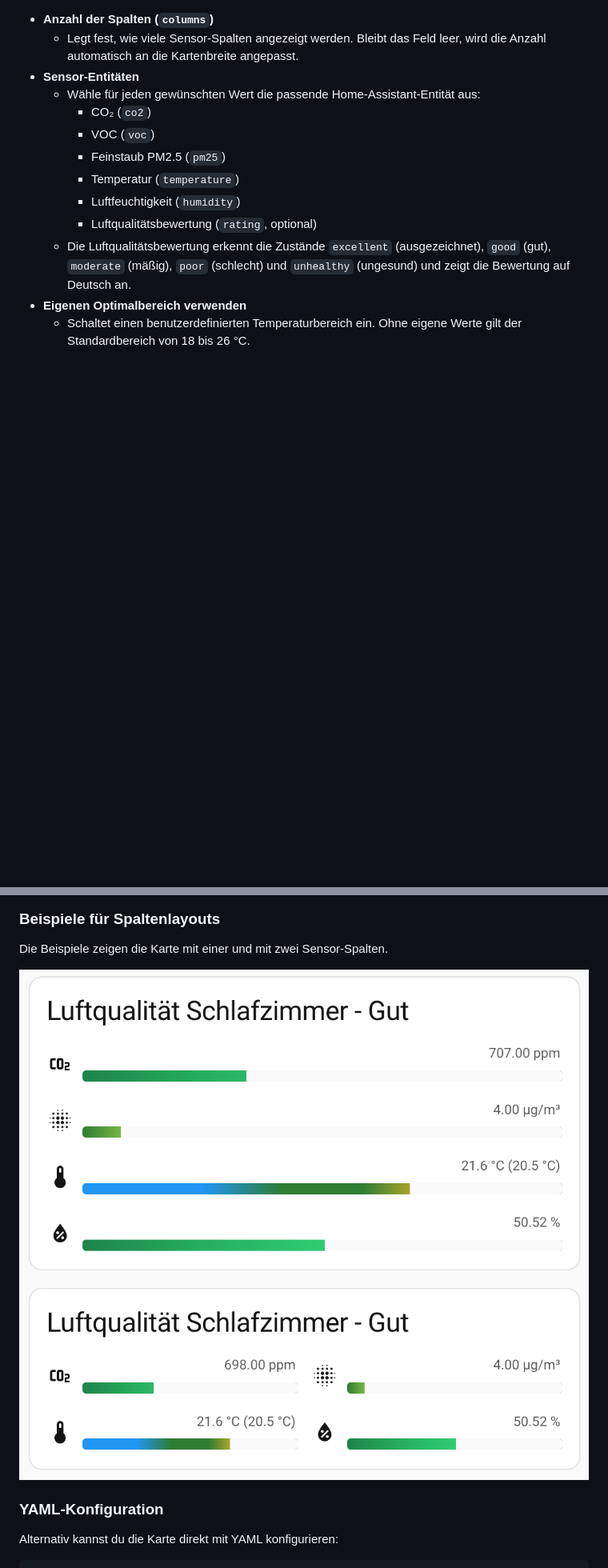
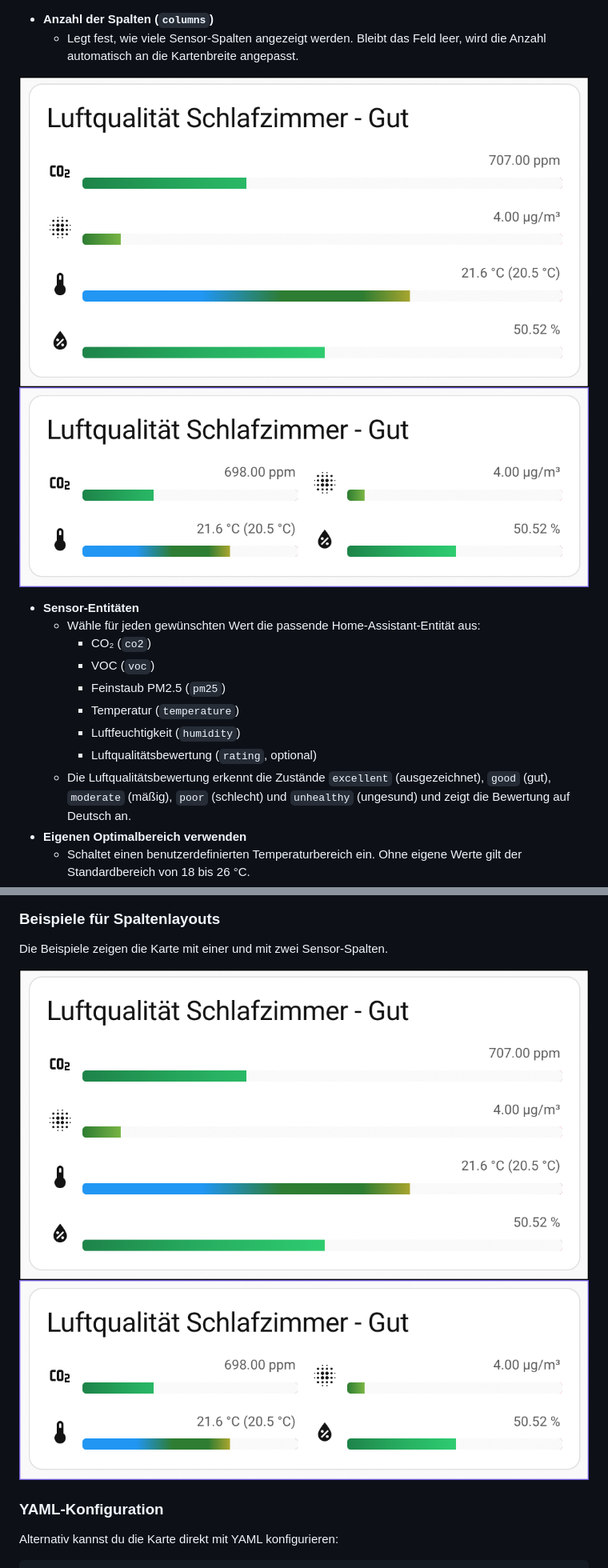
Before and after one commit to mschuetze/HA-AirQ-Card, a Markdown page: README.md, 2 parts joined by grey strips. Shown at 80% size. GitHub-like rendering; pictures changed too: img/card-col1.png, img/card-col2.png; blank space fills up the shorter version.

```diff
--- a/README.md
+++ b/README.md
@@ -28,6 +28,10 @@ Die Karte wird bevorzugt über den visuellen Editor eingerichtet. Wähle dort di
 
 - **Anzahl der Spalten (`columns`)**
   - Legt fest, wie viele Sensor-Spalten angezeigt werden. Bleibt das Feld leer, wird die Anzahl automatisch an die Kartenbreite angepasst.
+
+![Karte mit 1 Spalte](./img/card-col1.png)
+![Karte mit 2 Spalten](./img/card-col2.png)
+
 - **Sensor-Entitäten**
   - Wähle für jeden gewünschten Wert die passende Home-Assistant-Entität aus:
     - CO₂ (`co2`)
```
